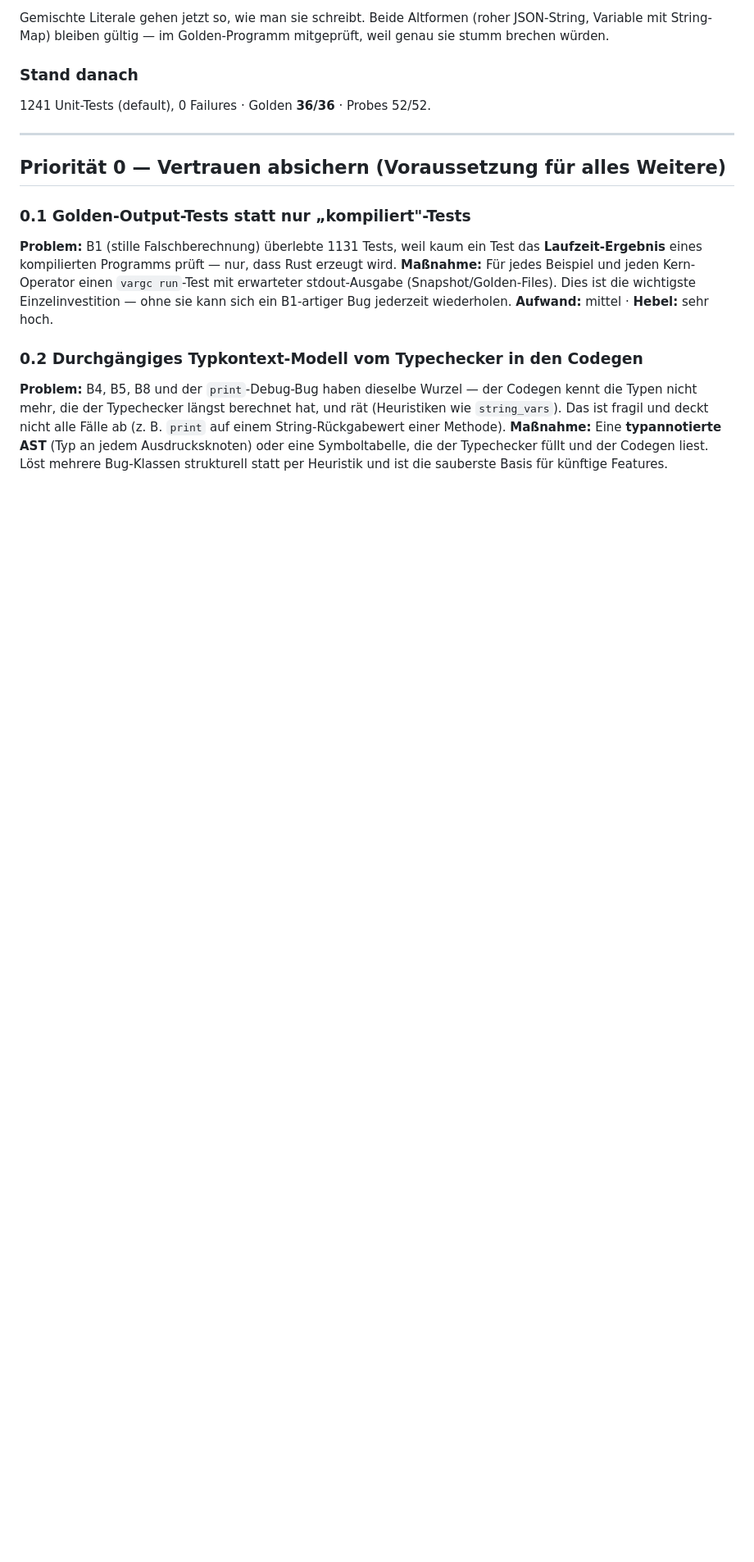
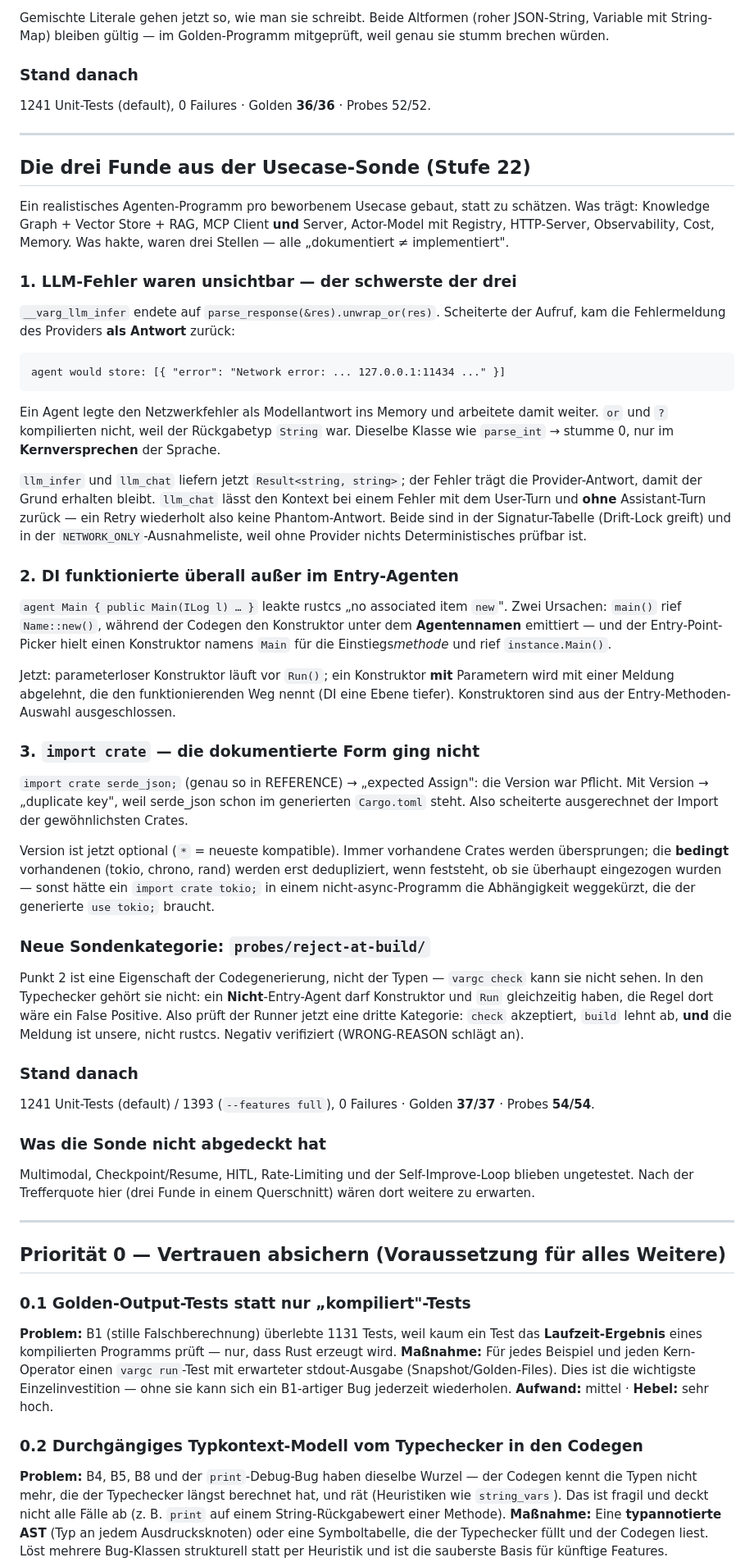
Before and after one commit to LupusMalusDeviant/VARG, a Markdown page: OPTIMIZATIONS.md, the part around one of its changes. Shown at 82% size. Drawn GitHub-style; blank space fills up the shorter version.

````diff
--- a/OPTIMIZATIONS.md
+++ b/OPTIMIZATIONS.md
@@ -784,6 +784,68 @@ brechen würden.
 
 ---
 
+## Die drei Funde aus der Usecase-Sonde (Stufe 22)
+
+Ein realistisches Agenten-Programm pro beworbenem Usecase gebaut, statt zu schätzen. Was trägt:
+Knowledge Graph + Vector Store + RAG, MCP Client **und** Server, Actor-Model mit Registry,
+HTTP-Server, Observability, Cost, Memory. Was hakte, waren drei Stellen — alle „dokumentiert ≠
+implementiert".
+
+### 1. LLM-Fehler waren unsichtbar — der schwerste der drei
+`__varg_llm_infer` endete auf `parse_response(&res).unwrap_or(res)`. Scheiterte der Aufruf, kam
+die Fehlermeldung des Providers **als Antwort** zurück:
+
+```
+agent would store: [{ "error": "Network error: ... 127.0.0.1:11434 ..." }]
+```
+
+Ein Agent legte den Netzwerkfehler als Modellantwort ins Memory und arbeitete damit weiter. `or`
+und `?` kompilierten nicht, weil der Rückgabetyp `String` war. Dieselbe Klasse wie `parse_int` →
+stumme 0, nur im **Kernversprechen** der Sprache.
+
+`llm_infer` und `llm_chat` liefern jetzt `Result<string, string>`; der Fehler trägt die
+Provider-Antwort, damit der Grund erhalten bleibt. `llm_chat` lässt den Kontext bei einem Fehler
+mit dem User-Turn und **ohne** Assistant-Turn zurück — ein Retry wiederholt also keine
+Phantom-Antwort. Beide sind in der Signatur-Tabelle (Drift-Lock greift) und in der
+`NETWORK_ONLY`-Ausnahmeliste, weil ohne Provider nichts Deterministisches prüfbar ist.
+
+### 2. DI funktionierte überall außer im Entry-Agenten
+`agent Main { public Main(ILog l) … }` leakte rustcs „no associated item `new`". Zwei Ursachen:
+`main()` rief `Name::new()`, während der Codegen den Konstruktor unter dem **Agentennamen**
+emittiert — und der Entry-Point-Picker hielt einen Konstruktor namens `Main` für die
+Einstiegs*methode* und rief `instance.Main()`.
+
+Jetzt: parameterloser Konstruktor läuft vor `Run()`; ein Konstruktor **mit** Parametern wird mit
+einer Meldung abgelehnt, die den funktionierenden Weg nennt (DI eine Ebene tiefer). Konstruktoren
+sind aus der Entry-Methoden-Auswahl ausgeschlossen.
+
+### 3. `import crate` — die dokumentierte Form ging nicht
+`import crate serde_json;` (genau so in REFERENCE) → „expected Assign": die Version war Pflicht.
+Mit Version → „duplicate key", weil serde_json schon im generierten `Cargo.toml` steht. Also
+scheiterte ausgerechnet der Import der gewöhnlichsten Crates.
+
+Version ist jetzt optional (`*` = neueste kompatible). Immer vorhandene Crates werden übersprungen;
+die **bedingt** vorhandenen (tokio, chrono, rand) werden erst dedupliziert, wenn feststeht, ob sie
+überhaupt eingezogen wurden — sonst hätte ein `import crate tokio;` in einem nicht-async-Programm
+die Abhängigkeit weggekürzt, die der generierte `use tokio;` braucht.
+
+### Neue Sondenkategorie: `probes/reject-at-build/`
+Punkt 2 ist eine Eigenschaft der Codegenerierung, nicht der Typen — `vargc check` kann sie nicht
+sehen. In den Typechecker gehört sie nicht: ein **Nicht**-Entry-Agent darf Konstruktor und `Run`
+gleichzeitig haben, die Regel dort wäre ein False Positive. Also prüft der Runner jetzt eine dritte
+Kategorie: `check` akzeptiert, `build` lehnt ab, **und** die Meldung ist unsere, nicht rustcs.
+Negativ verifiziert (WRONG-REASON schlägt an).
+
+### Stand danach
+1241 Unit-Tests (default) / 1393 (`--features full`), 0 Failures · Golden **37/37** · Probes
+**54/54**.
+
+### Was die Sonde nicht abgedeckt hat
+Multimodal, Checkpoint/Resume, HITL, Rate-Limiting und der Self-Improve-Loop blieben ungetestet.
+Nach der Trefferquote hier (drei Funde in einem Querschnitt) wären dort weitere zu erwarten.
+
+---
+
 ## Priorität 0 — Vertrauen absichern (Voraussetzung für alles Weitere)
 
 ### 0.1 Golden-Output-Tests statt nur „kompiliert"-Tests
````
Also changed, not shown: other parts of OPTIMIZATIONS.md (+1 -1 lines), REFERENCE.md (+51 -1 lines).
